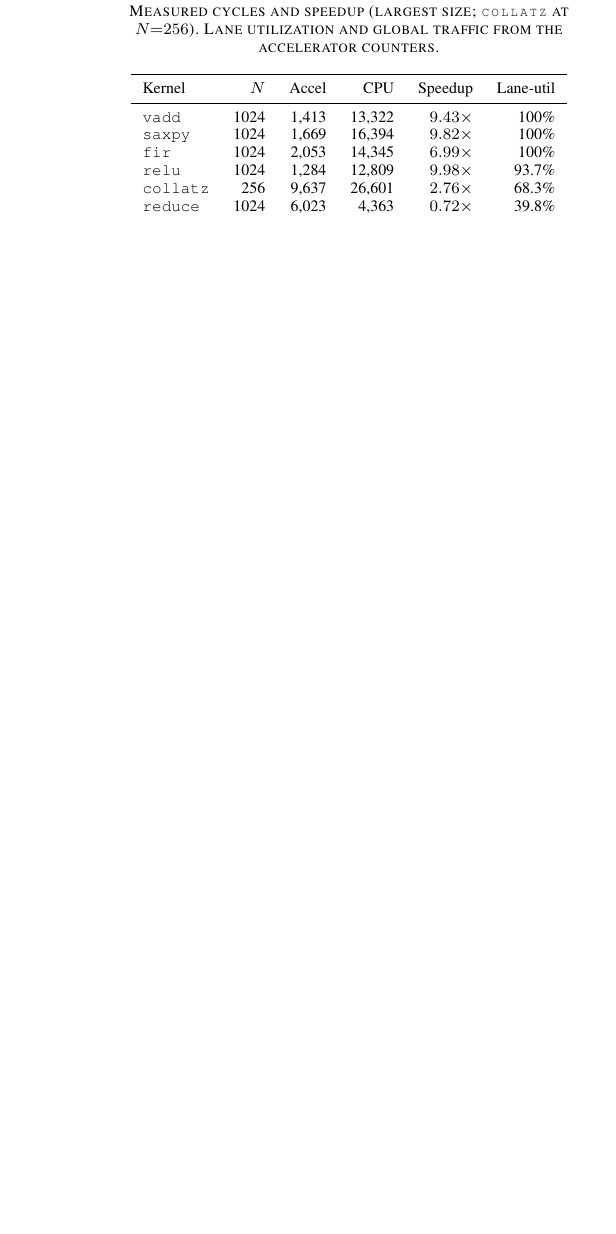
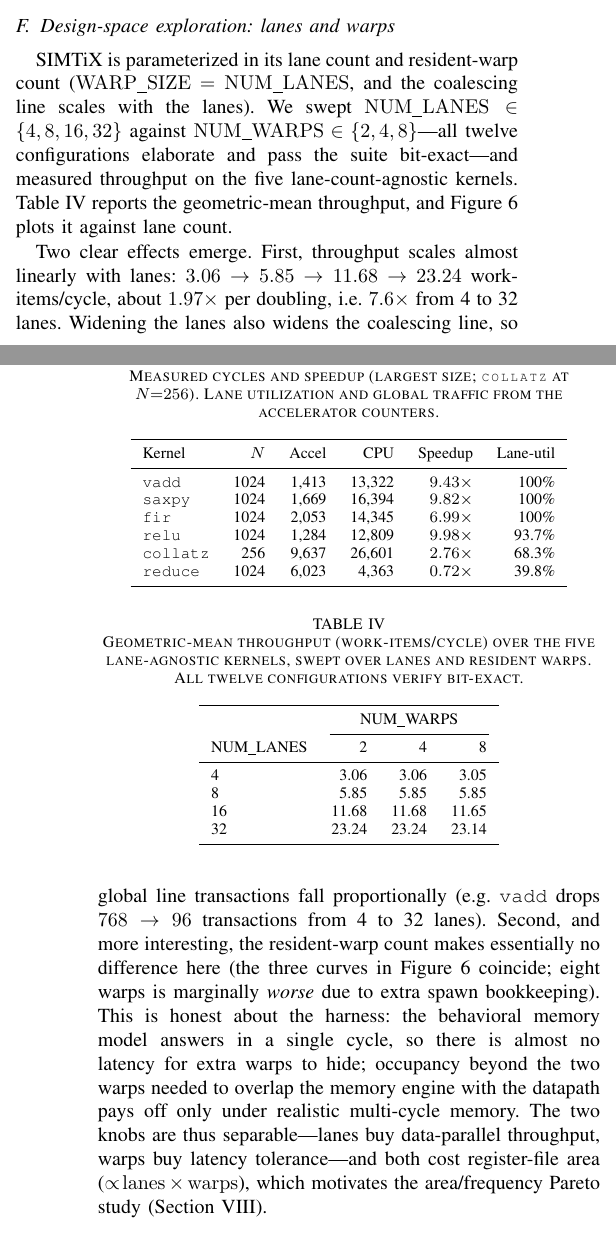
Before and after one commit to Krishna-Gorai/simtix, a LaTeX paper (docs/paper/simtix.tex): part of one column of page 5 of 5 before the commit and two parts of the columns of pages 4 and 5 of 6 after it, the two joined at a grey line, cut at the place of the change, the shorter picture padded with empty space. Compiled offline with pdfLaTeX.

Commit message:
dse: parameterize lanes/warps and add throughput design-space sweep
Make NUM_LANES and NUM_WARPS overridable at elaboration
(+define+SIMTIX_NUM_LANES / SIMTIX_NUM_WARPS; WARP_SIZE tracks NUM_LANES).
Absent any define the package reproduces the committed 8-lane/4-warp config
byte-for-byte, so existing tests and the FPGA flow are unaffected.

New:
  tests/tb_dse.sv + `make dse LANES=.. WARPS=..`  - runs the five
    lane-count-agnostic kernels (vadd/saxpy/fir/relu/collatz) with a fully
    line-size-parametric memory model; verifies bit-exact; emits DSE CSV rows.
  docs/plot_dse.py + docs/dse_perf.csv + docs/figs/dse_*.png

Swept NUM_LANES in {4,8,16,32} x NUM_WARPS in {2,4,8} (12 configs, all pass).
Findings: throughput scales near-linearly with lanes (geomean 3.06 -> 5.85 ->
11.68 -> 23.24 work/cycle, ~1.97x per doubling; wider lanes widen the
coalescing line, cutting global transactions proportionally). Resident warps
give essentially no gain here because the single-cycle memory model offers
little latency to hide - the two knobs separate cleanly: lanes buy throughput,
warps buy latency tolerance. Documented honestly.

Paper: add a "Design-space exploration" subsection (Table + Fig) and update
the future-work note; per-config FPGA/ASIC PPA Pareto remains.

```diff
--- a/docs/paper/simtix.tex
+++ b/docs/paper/simtix.tex
@@ -421,6 +421,61 @@ Kernel & $N$ & Accel & CPU & Speedup & Lane-util\\
 \end{tabular}
 \end{table}
 
+\subsection{Design-space exploration: lanes and warps}\label{sec:dse}
+SIMTiX is parameterized in its lane count and resident-warp count
+($\mathrm{WARP\_SIZE}=\mathrm{NUM\_LANES}$, and the coalescing line scales with
+the lanes). We swept $\mathrm{NUM\_LANES}\in\{4,8,16,32\}$ against
+$\mathrm{NUM\_WARPS}\in\{2,4,8\}$---all twelve configurations elaborate and pass
+the suite bit-exact---and measured throughput on the five lane-count-agnostic
+kernels. Table~\ref{tab:dse} reports the geometric-mean throughput, and
+Figure~\ref{fig:dse} plots it against lane count.
+
+Two clear effects emerge. First, throughput scales almost linearly with lanes:
+$3.06\rightarrow5.85\rightarrow11.68\rightarrow23.24$ work-items/cycle, about
+$1.97\times$ per doubling, i.e.\ $7.6\times$ from 4 to 32 lanes. Widening the
+lanes also widens the coalescing line, so global line transactions fall
+proportionally (e.g.\ \texttt{vadd} drops $768\rightarrow96$ transactions from 4
+to 32 lanes). Second, and more interesting, the resident-warp count makes
+essentially no difference here (the three curves in Figure~\ref{fig:dse}
+coincide; eight warps is marginally \emph{worse} due to extra spawn bookkeeping).
+This is honest about the harness: the behavioral memory model answers in a single
+cycle, so there is almost no latency for extra warps to hide; occupancy beyond
+the two warps needed to overlap the memory engine with the datapath pays off only
+under realistic multi-cycle memory. The two knobs are thus separable---lanes buy
+data-parallel throughput, warps buy latency tolerance---and both cost register-file
+area ($\propto\!\mathrm{lanes}\times\mathrm{warps}$), which motivates the
+area/frequency Pareto study (Section~\ref{sec:future}).
+
+\begin{table}[t]
+\caption{Geometric-mean throughput (work-items/cycle) over the five
+lane-agnostic kernels, swept over lanes and resident warps. All twelve
+configurations verify bit-exact.}
+\label{tab:dse}
+\centering
+\footnotesize
+\begin{tabular}{lrrr}
+\toprule
+& \multicolumn{3}{c}{NUM\_WARPS}\\
+\cmidrule(lr){2-4}
+NUM\_LANES & 2 & 4 & 8\\
+\midrule
+4  & 3.06  & 3.06  & 3.05\\
+8  & 5.85  & 5.85  & 5.85\\
+16 & 11.68 & 11.68 & 11.65\\
+32 & 23.24 & 23.24 & 23.14\\
+\bottomrule
+\end{tabular}
+\end{table}
+
+\begin{figure}[t]
+\centering
+\includegraphics[width=\columnwidth]{dse_throughput.png}
+\caption{Throughput versus lane count for each resident-warp count. Throughput
+scales near-linearly with lanes; the warp-count curves coincide because the
+single-cycle memory model offers little latency to hide.}
+\label{fig:dse}
+\end{figure}
+
 %==============================================================================
 \section{Related Work}\label{sec:related}
 %==============================================================================
```
Also changed, not shown: docs/dse_perf.csv (added, +61 -0 lines), docs/figs/dse_kernels.png (added), docs/figs/dse_throughput.png (added), docs/figs/dse_warps.png (added), docs/paper/simtix.pdf, sim/Makefile, docs/paper/simtix.tex (11 more changed lines), 3 other files.
